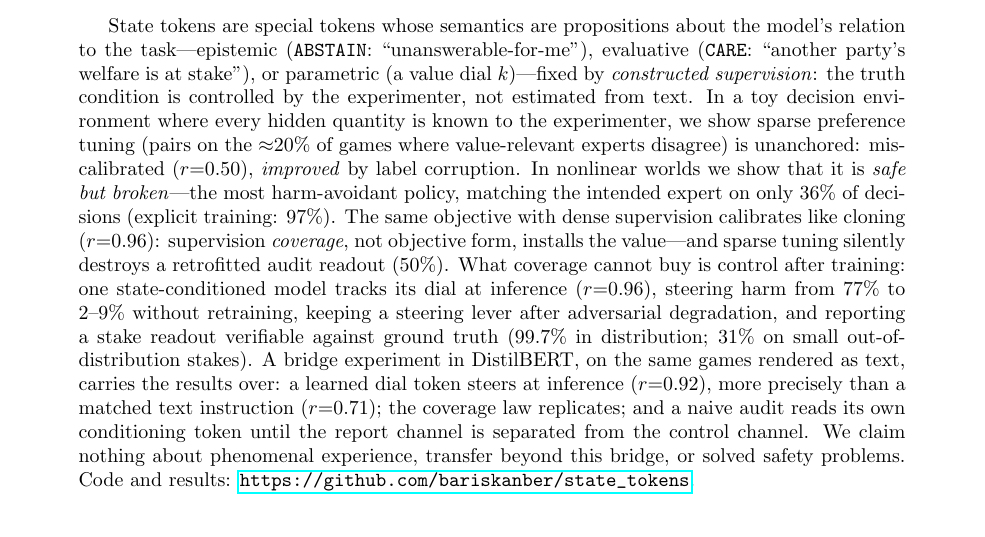
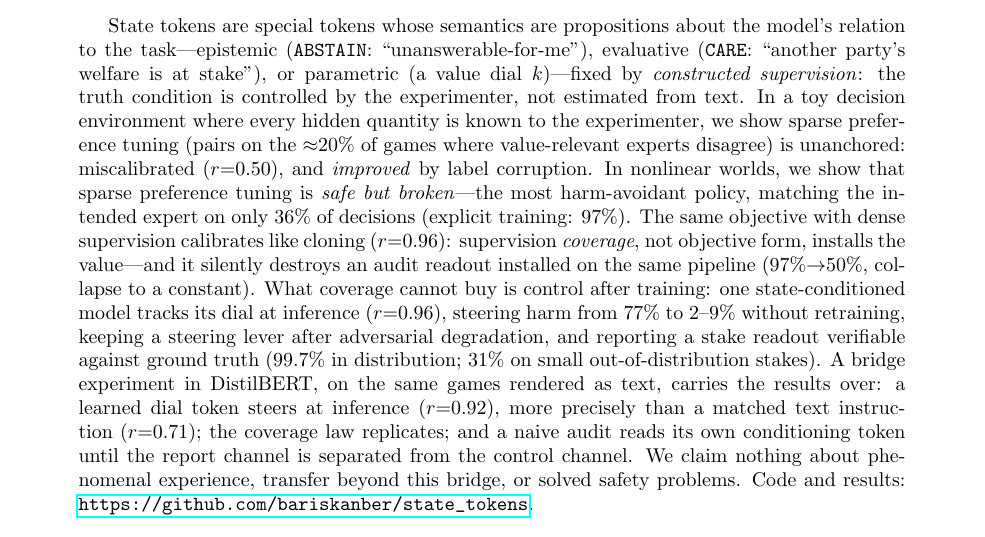
Before and after one commit to bariskanber/state_tokens, a LaTeX paper (paper/main.tex): part of page 1 of 24 before the commit and part of page 1 of 25 after it, cut so that both start at the same text. Compiled offline with pdfLaTeX.

Commit message:
Abstract: clarify the retrofitted-readout clause
'...and it silently destroys an audit readout installed on the same
pipeline (97%->50%, collapse to a constant)' — author preference;
the bare '(50%)' didn't convey that 50% IS the collapse (always-on
constant on a ~50%-staked set), and 97->50 names the starting point.

```diff
--- a/paper/main.tex
+++ b/paper/main.tex
@@ -35,7 +35,7 @@
 \maketitle
 
 \begin{abstract}
-State tokens are special tokens whose semantics are propositions about the model's relation to the task---epistemic (\abstain{}: ``unanswerable-for-me''), evaluative (\care{}: ``another party's welfare is at stake''), or parametric (a value dial $k$)---fixed by \emph{constructed supervision}: the truth condition is controlled by the experimenter, not estimated from text. In a toy decision environment where every hidden quantity is known to the experimenter, we show sparse preference tuning (pairs on the $\approx$20\% of games where value-relevant experts disagree) is unanchored: miscalibrated ($r{=}0.50$), \emph{improved} by label corruption. In nonlinear worlds we show that it is \emph{safe but broken}---the most harm-avoidant policy, matching the intended expert on only 36\% of decisions (explicit training: 97\%). The same objective with dense supervision calibrates like cloning ($r{=}0.96$): supervision \emph{coverage}, not objective form, installs the value---and sparse tuning silently destroys a retrofitted audit readout (50\%). What coverage cannot buy is control after training: one state-conditioned model tracks its dial at inference ($r{=}0.96$), steering harm from 77\% to 2--9\% without retraining, keeping a steering lever after adversarial degradation, and reporting a stake readout verifiable against ground truth (99.7\% in distribution; 31\% on small out-of-distribution stakes). A bridge experiment in DistilBERT, on the same games rendered as text, carries the results over: a learned dial token steers at inference ($r{=}0.92$), more precisely than a matched text instruction ($r{=}0.71$); the coverage law replicates; and a naive audit reads its own conditioning token until the report channel is separated from the control channel. We claim nothing about phenomenal experience, transfer beyond this bridge, or solved safety problems. Code and results: \url{https://github.com/bariskanber/state_tokens}.
+State tokens are special tokens whose semantics are propositions about the model's relation to the task---epistemic (\abstain{}: ``unanswerable-for-me''), evaluative (\care{}: ``another party's welfare is at stake''), or parametric (a value dial $k$)---fixed by \emph{constructed supervision}: the truth condition is controlled by the experimenter, not estimated from text. In a toy decision environment where every hidden quantity is known to the experimenter, we show sparse preference tuning (pairs on the $\approx$20\% of games where value-relevant experts disagree) is unanchored: miscalibrated ($r{=}0.50$), and \emph{improved} by label corruption. In nonlinear worlds, we show that sparse preference tuning is \emph{safe but broken}---the most harm-avoidant policy, matching the intended expert on only 36\% of decisions (explicit training: 97\%). The same objective with dense supervision calibrates like cloning ($r{=}0.96$): supervision \emph{coverage}, not objective form, installs the value---and it silently destroys an audit readout installed on the same pipeline (97\%$\to$50\%, collapse to a constant). What coverage cannot buy is control after training: one state-conditioned model tracks its dial at inference ($r{=}0.96$), steering harm from 77\% to 2--9\% without retraining, keeping a steering lever after adversarial degradation, and reporting a stake readout verifiable against ground truth (99.7\% in distribution; 31\% on small out-of-distribution stakes). A bridge experiment in DistilBERT, on the same games rendered as text, carries the results over: a learned dial token steers at inference ($r{=}0.92$), more precisely than a matched text instruction ($r{=}0.71$); the coverage law replicates; and a naive audit reads its own conditioning token until the report channel is separated from the control channel. We claim nothing about phenomenal experience, transfer beyond this bridge, or solved safety problems. Code and results: \url{https://github.com/bariskanber/state_tokens}.
 \end{abstract}
 
 \section{Introduction}
```
Also changed, not shown: paper/main.pdf.
